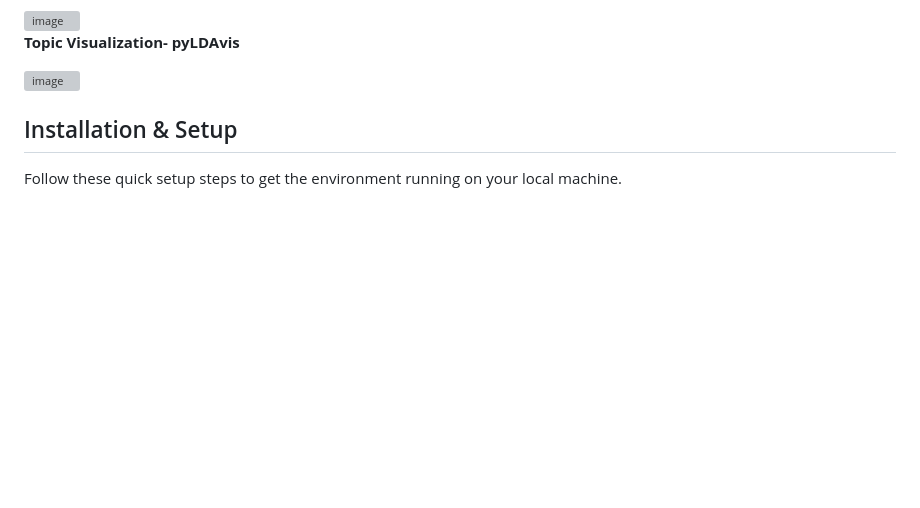
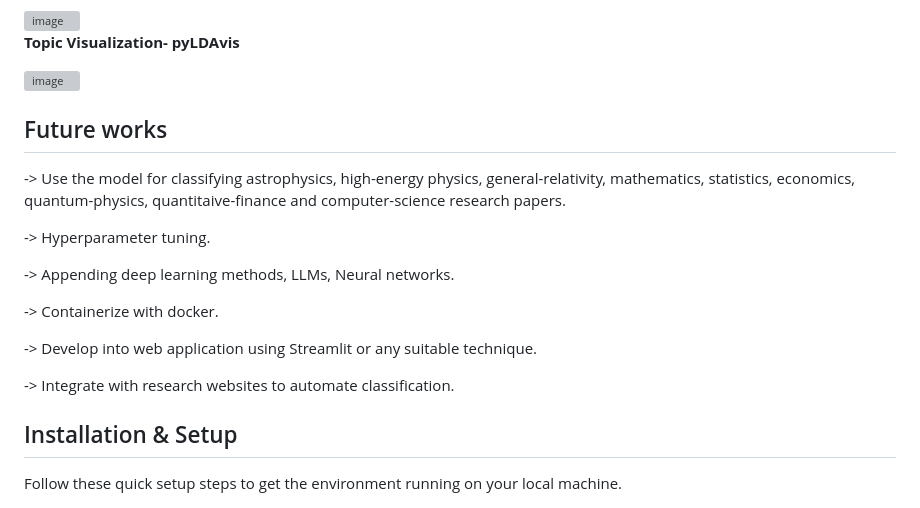
Before and after one commit to Sravyasree5/NLP-Text-classifier-for-topic-modelling--ArXiv-dataset, a Markdown page: README.md, the part around the change. GitHub-like rendering; blank space fills up the shorter version; grey boxes are pictures that could not be loaded.

Commit message:
Add future works section to README
Added a section on future works including model applications, hyperparameter tuning, and integration with research websites.

```diff
--- a/README.md
+++ b/README.md
@@ -51,6 +51,19 @@ https://sravyasree5.github.io/NLP-Text-classifier-for-topic-modelling--ArXiv-dat
 
 <img width="883" height="542" alt="image" src="https://github.com/user-attachments/assets/10292f09-1b67-45fa-b4eb-2092d17a8976" />
 
+
+## Future works
+-> Use the model for classifying astrophysics, high-energy physics, general-relativity, mathematics, statistics, economics, quantum-physics, quantitaive-finance and computer-science research papers.
+
+-> Hyperparameter tuning.
+
+-> Appending deep learning methods, LLMs, Neural networks.
+
+-> Containerize with docker.
+
+-> Develop into web application using Streamlit or any suitable technique.
+
+-> Integrate with research websites to automate classification.
 ## Installation & Setup
 Follow these quick setup steps to get the environment running on your local machine.
 ### 1. Clone the repository
```
